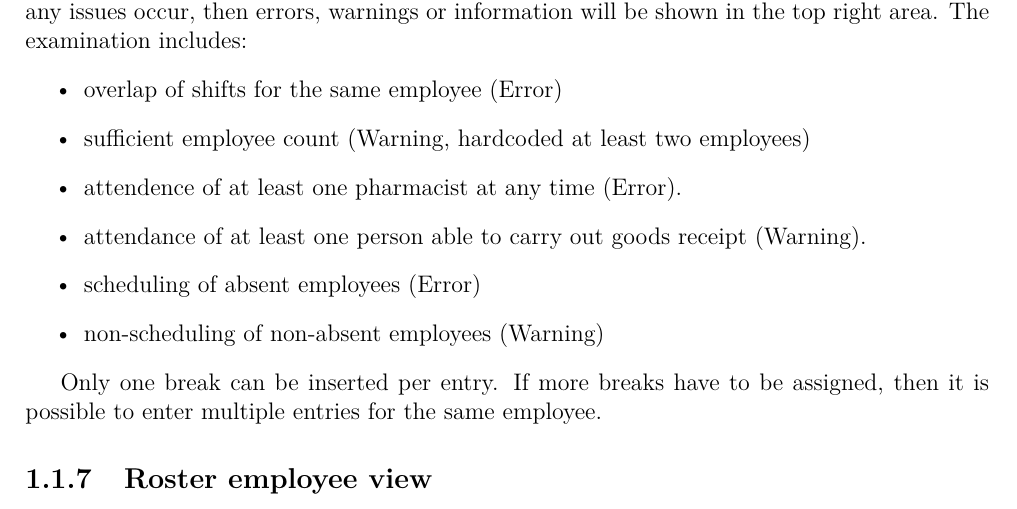
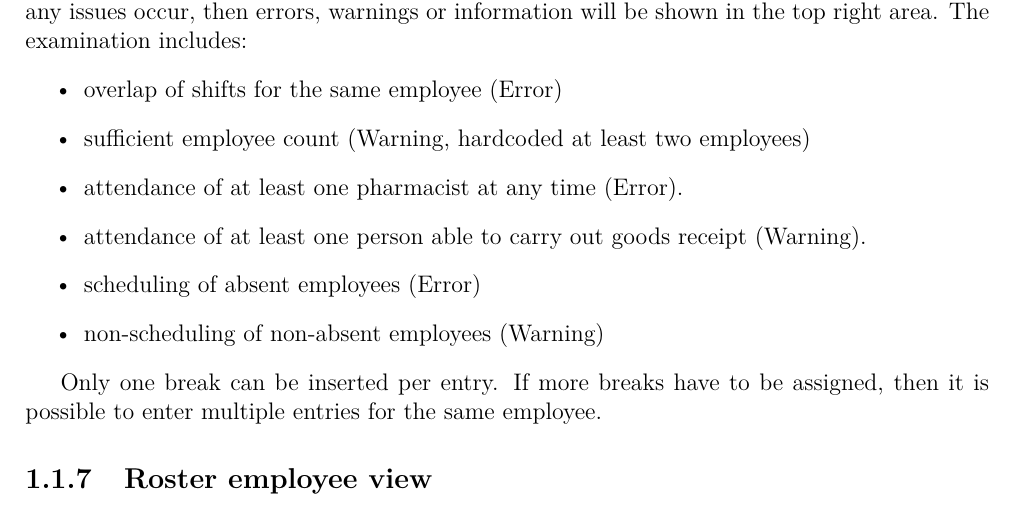
Before and after one commit to MaMaKow/dienstplan-apotheke, a LaTeX document (docs/documentation.tex, which reads docs/documentation_user.tex): part of page 4 of 5, cut so that both start at the same text. Compiled offline with pdfLaTeX.

```diff
--- a/docs/documentation_user.tex
+++ b/docs/documentation_user.tex
@@ -145,7 +145,7 @@
 \begin{itemize}
     \item overlap of shifts for the same employee (Error)
     \item sufficient employee count (Warning, hardcoded at least two employees)
-    \item attendence of at least one pharmacist at any time (Error).
+    \item attendance of at least one pharmacist at any time (Error).
     \item attendance of at least one person able to carry out goods receipt (Warning).
     \item scheduling of absent employees (Error)
     \item non-scheduling of non-absent employees (Warning)
```
Also changed, not shown: 3 other files.
